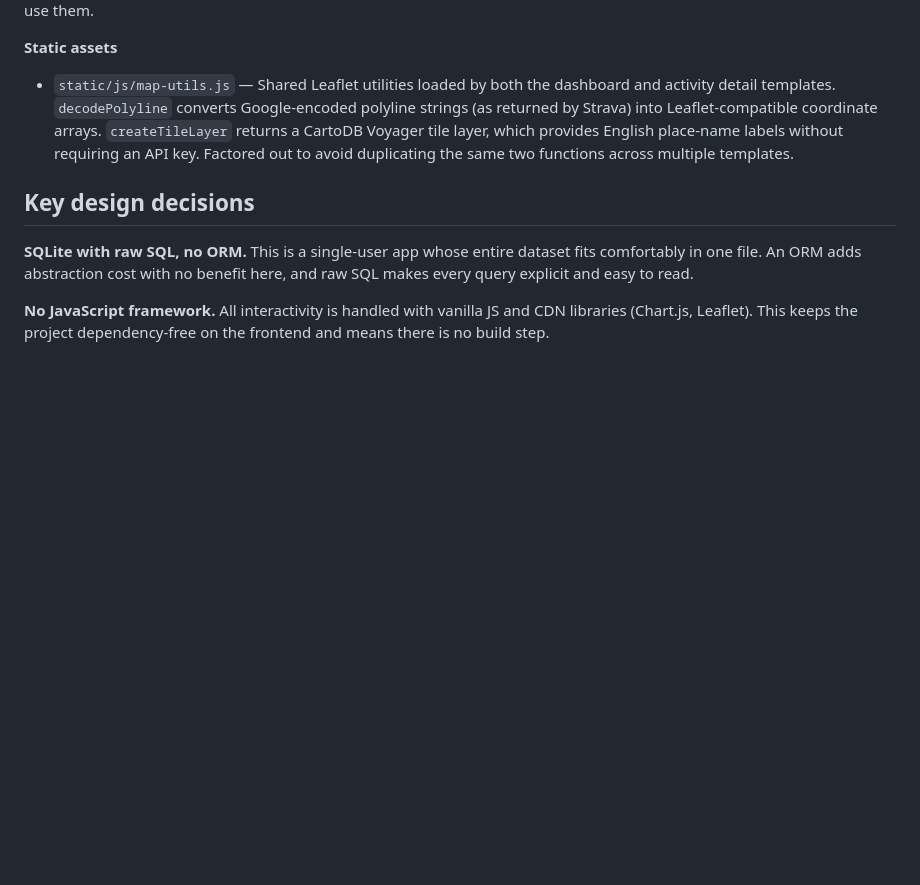
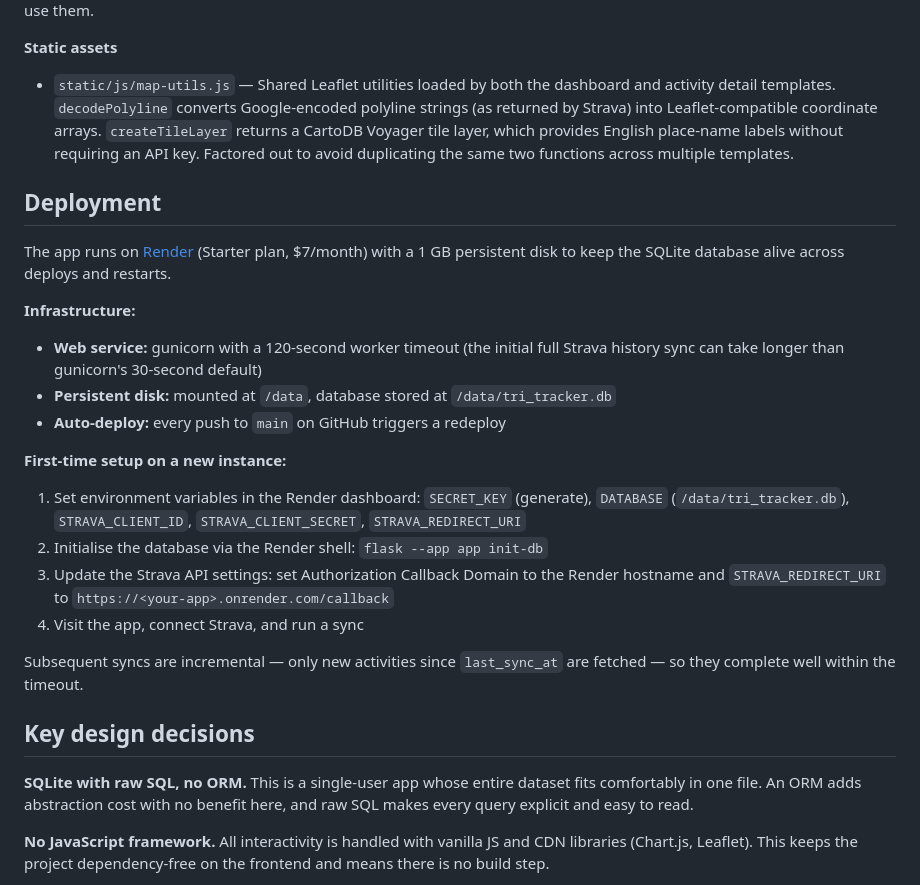
Before and after one commit to Dean337/tri-tracker, a Markdown page: README.md, the part around the change. Rendered like a GitHub page; blank space fills up the shorter version.

Commit message:
Final complete project with deployment info and readme.md file updated

```diff
--- a/README.md
+++ b/README.md
@@ -35,6 +35,23 @@ After connecting your Strava account via OAuth, a one-click sync imports your fu
 
 - `static/js/map-utils.js` — Shared Leaflet utilities loaded by both the dashboard and activity detail templates. `decodePolyline` converts Google-encoded polyline strings (as returned by Strava) into Leaflet-compatible coordinate arrays. `createTileLayer` returns a CartoDB Voyager tile layer, which provides English place-name labels without requiring an API key. Factored out to avoid duplicating the same two functions across multiple templates.
 
+## Deployment
+
+The app runs on [Render](https://render.com) (Starter plan, $7/month) with a 1 GB persistent disk to keep the SQLite database alive across deploys and restarts.
+
+**Infrastructure:**
+- **Web service:** gunicorn with a 120-second worker timeout (the initial full Strava history sync can take longer than gunicorn's 30-second default)
+- **Persistent disk:** mounted at `/data`, database stored at `/data/tri_tracker.db`
+- **Auto-deploy:** every push to `main` on GitHub triggers a redeploy
+
+**First-time setup on a new instance:**
+1. Set environment variables in the Render dashboard: `SECRET_KEY` (generate), `DATABASE` (`/data/tri_tracker.db`), `STRAVA_CLIENT_ID`, `STRAVA_CLIENT_SECRET`, `STRAVA_REDIRECT_URI`
+2. Initialise the database via the Render shell: `flask --app app init-db`
+3. Update the Strava API settings: set Authorization Callback Domain to the Render hostname and `STRAVA_REDIRECT_URI` to `https://<your-app>.onrender.com/callback`
+4. Visit the app, connect Strava, and run a sync
+
+Subsequent syncs are incremental — only new activities since `last_sync_at` are fetched — so they complete well within the timeout.
+
 ## Key design decisions
 
 **SQLite with raw SQL, no ORM.** This is a single-user app whose entire dataset fits comfortably in one file. An ORM adds abstraction cost with no benefit here, and raw SQL makes every query explicit and easy to read.
```
Also changed, not shown: CLAUDE.md (+1 -1 lines).
